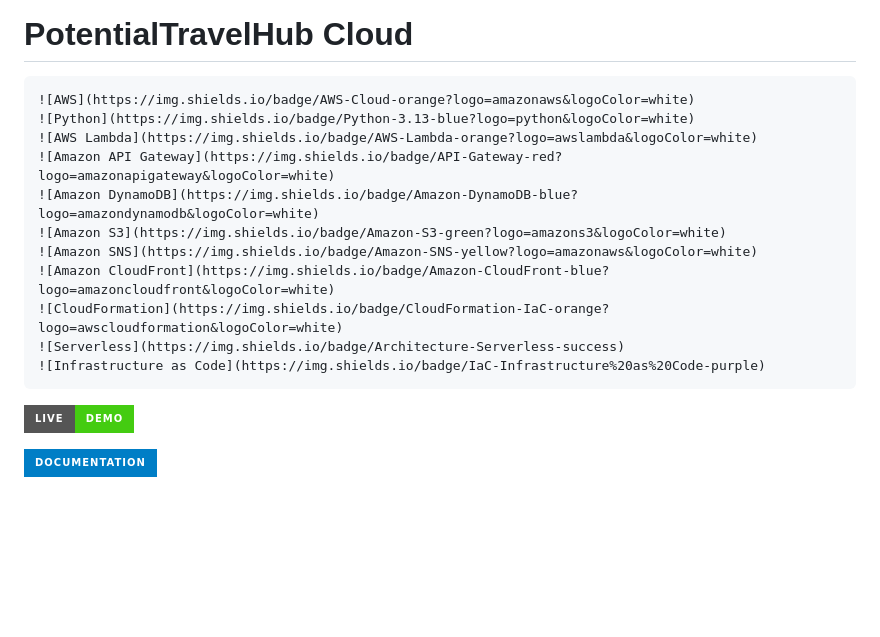
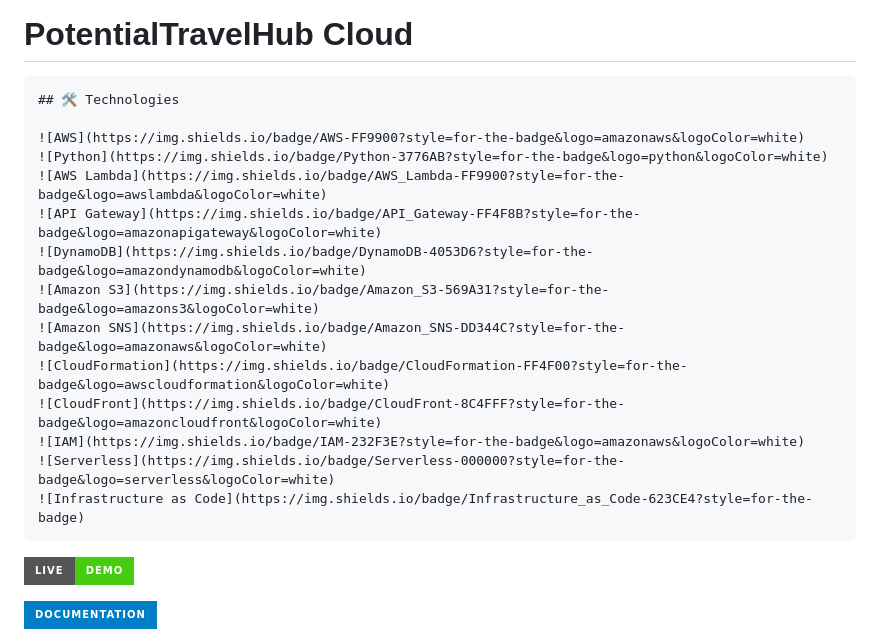
Before and after one commit to Vickusen23/potentialtravelhub-cloud, a Markdown page: README.md, the part around the change. Rendered like a GitHub page; badges without logos; blank space fills up the shorter version.

````diff
--- a/README.md
+++ b/README.md
@@ -1,16 +1,19 @@
 # PotentialTravelHub Cloud
 ```markdown
-![AWS](https://img.shields.io/badge/AWS-Cloud-orange?logo=amazonaws&logoColor=white)
-![Python](https://img.shields.io/badge/Python-3.13-blue?logo=python&logoColor=white)
-![AWS Lambda](https://img.shields.io/badge/AWS-Lambda-orange?logo=awslambda&logoColor=white)
-![Amazon API Gateway](https://img.shields.io/badge/API-Gateway-red?logo=amazonapigateway&logoColor=white)
-![Amazon DynamoDB](https://img.shields.io/badge/Amazon-DynamoDB-blue?logo=amazondynamodb&logoColor=white)
-![Amazon S3](https://img.shields.io/badge/Amazon-S3-green?logo=amazons3&logoColor=white)
-![Amazon SNS](https://img.shields.io/badge/Amazon-SNS-yellow?logo=amazonaws&logoColor=white)
-![Amazon CloudFront](https://img.shields.io/badge/Amazon-CloudFront-blue?logo=amazoncloudfront&logoColor=white)
-![CloudFormation](https://img.shields.io/badge/CloudFormation-IaC-orange?logo=awscloudformation&logoColor=white)
-![Serverless](https://img.shields.io/badge/Architecture-Serverless-success)
-![Infrastructure as Code](https://img.shields.io/badge/IaC-Infrastructure%20as%20Code-purple)
+## 🛠️ Technologies
+
+![AWS](https://img.shields.io/badge/AWS-FF9900?style=for-the-badge&logo=amazonaws&logoColor=white)
+![Python](https://img.shields.io/badge/Python-3776AB?style=for-the-badge&logo=python&logoColor=white)
+![AWS Lambda](https://img.shields.io/badge/AWS_Lambda-FF9900?style=for-the-badge&logo=awslambda&logoColor=white)
+![API Gateway](https://img.shields.io/badge/API_Gateway-FF4F8B?style=for-the-badge&logo=amazonapigateway&logoColor=white)
+![DynamoDB](https://img.shields.io/badge/DynamoDB-4053D6?style=for-the-badge&logo=amazondynamodb&logoColor=white)
+![Amazon S3](https://img.shields.io/badge/Amazon_S3-569A31?style=for-the-badge&logo=amazons3&logoColor=white)
+![Amazon SNS](https://img.shields.io/badge/Amazon_SNS-DD344C?style=for-the-badge&logo=amazonaws&logoColor=white)
+![CloudFormation](https://img.shields.io/badge/CloudFormation-FF4F00?style=for-the-badge&logo=awscloudformation&logoColor=white)
+![CloudFront](https://img.shields.io/badge/CloudFront-8C4FFF?style=for-the-badge&logo=amazoncloudfront&logoColor=white)
+![IAM](https://img.shields.io/badge/IAM-232F3E?style=for-the-badge&logo=amazonaws&logoColor=white)
+![Serverless](https://img.shields.io/badge/Serverless-000000?style=for-the-badge&logo=serverless&logoColor=white)
+![Infrastructure as Code](https://img.shields.io/badge/Infrastructure_as_Code-623CE4?style=for-the-badge)
 ```
 [![Live Demo](https://img.shields.io/badge/Live-Demo-success?style=for-the-badge)](https://d2p73z2docwgx1.cloudfront.net)
 
````
